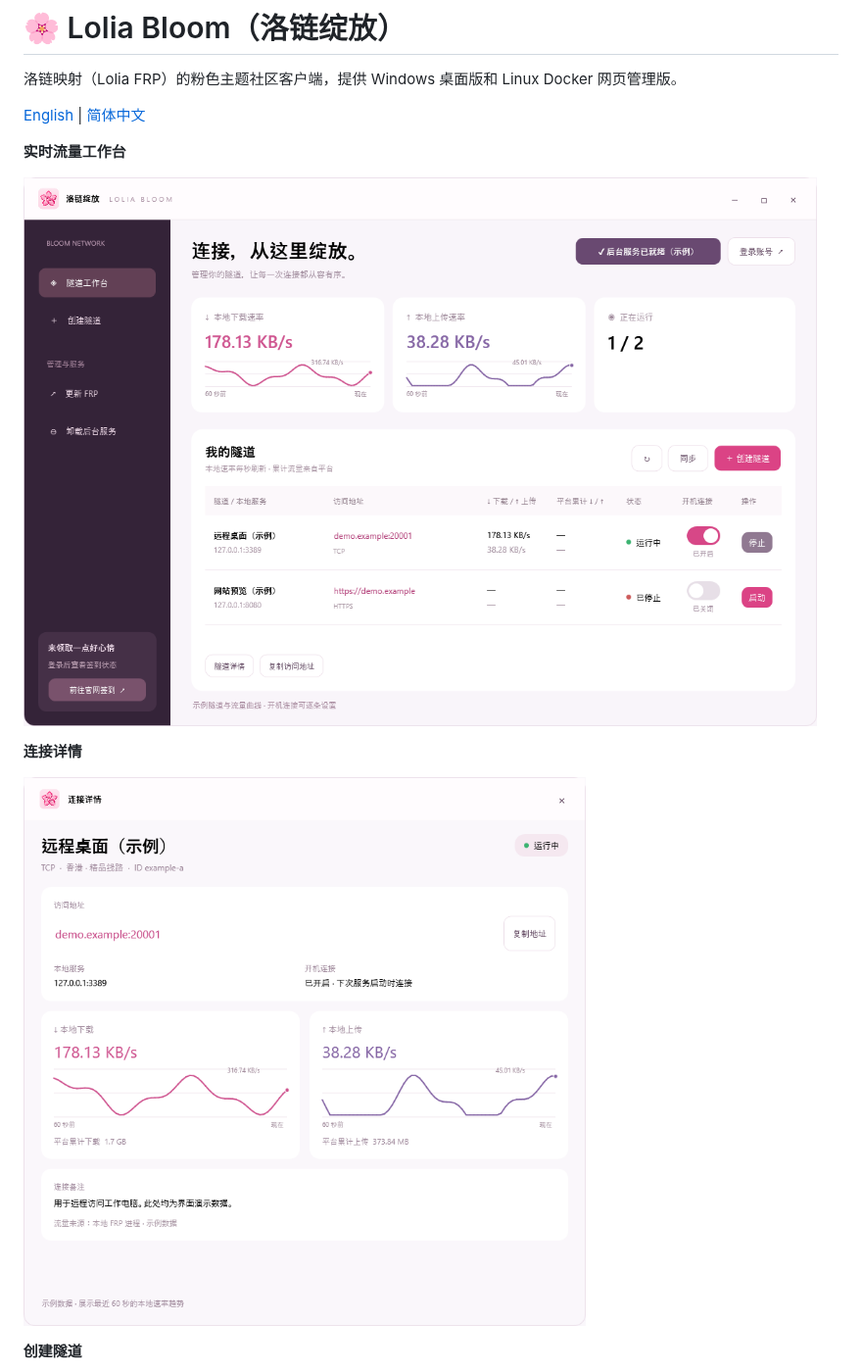
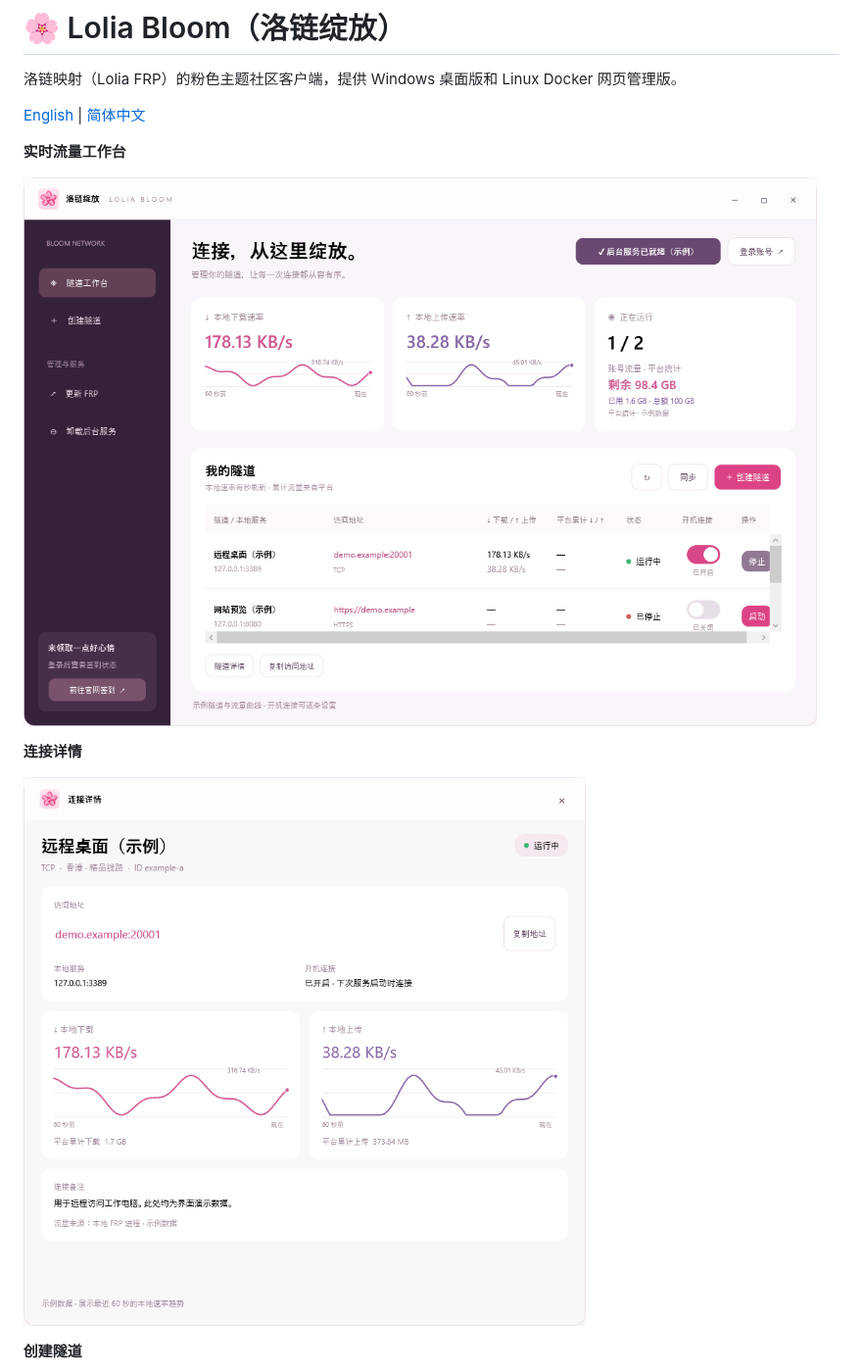
Before and after one commit to kkbbzjh/LoliaBloom, a Markdown page: README.zh-CN.md, the part around one of its changes. Shown at 98% size. Drawn GitHub-style; pictures changed too: docs/screenshots/details-v0.7.4.png (added), docs/screenshots/main-v0.7.4.png (added).

```diff
--- a/README.zh-CN.md
+++ b/README.zh-CN.md
@@ -6,11 +6,11 @@
 
 **实时流量工作台**
 
-![实时上传下载折线图与隧道开关](docs/screenshots/main-v0.6.3.png)
+![实时上传下载折线图与隧道开关](docs/screenshots/main-v0.7.4.png)
 
 **连接详情**
 
-![隧道详情卡片、实时速率与访问地址](docs/screenshots/details-v0.6.3.png)
+![隧道详情卡片、实时速率与访问地址](docs/screenshots/details-v0.7.4.png)
 
 **创建隧道**
 
```
Also changed, not shown: other parts of README.zh-CN.md (+1 -1 lines), README.md (+3 -3 lines), docs/screenshots/create-v0.7.4.png (added), docs/screenshots/overview-v0.7.4.png (added).
